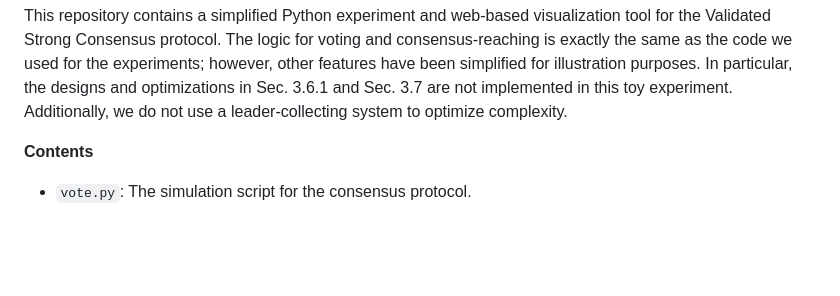
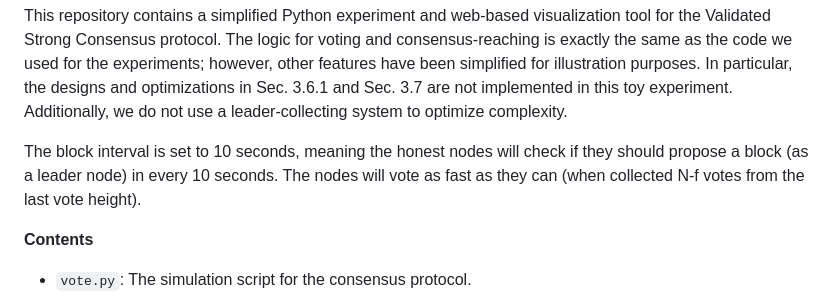
Before and after one commit to WaterandCola/validated-strong-consensus, a Markdown page: README.md, the part around the change. Rendered like a GitHub page; blank space fills up the shorter version.

```diff
--- a/README.md
+++ b/README.md
@@ -1,6 +1,9 @@
 **Validated Strong Consensus Protocol Small Toy Experiment and Visualization**
 
 This repository contains a simplified Python experiment and web-based visualization tool for the Validated Strong Consensus protocol. The logic for voting and consensus-reaching is exactly the same as the code we used for the experiments; however, other features have been simplified for illustration purposes. In particular, the designs and optimizations in Sec. 3.6.1 and Sec. 3.7 are not implemented in this toy experiment. Additionally, we do not use a leader-collecting system to optimize complexity.
+
+The block interval is set to 10 seconds, meaning the honest nodes will check if they should propose a block (as a leader node) in every 10 seconds.
+The nodes will vote as fast as they can (when collected N-f votes from the last vote height).
 
 
  **Contents**
```
